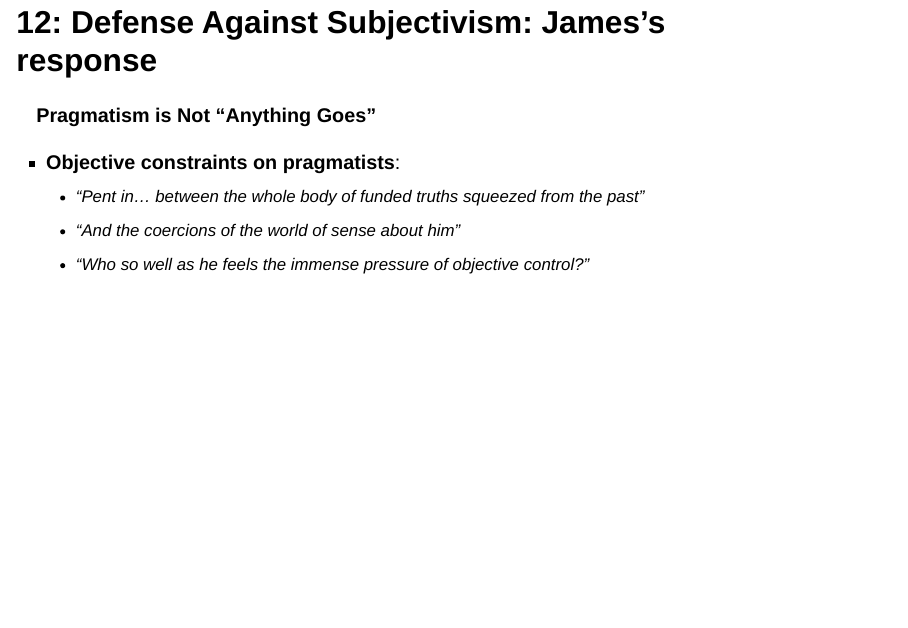
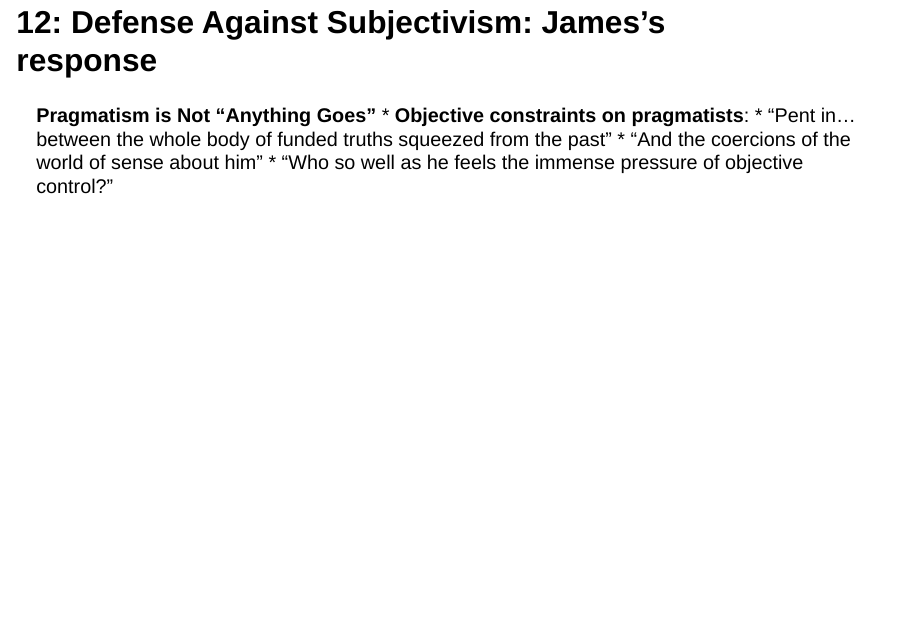
Before and after one commit to aathanor/Philosophy, a Quarto document (presentations/James-presentation.qmd): page 29 of 31. Rendered offline with R 4.5, knitr and Pandoc in place of Quarto, with nearby package versions; drawn as Slidy slides in place of the format the file asks for.

Commit message:
Auto-commit Sun May 25 10:05:08 EEST 2025

```diff
--- a/presentations/James-presentation.qmd
+++ b/presentations/James-presentation.qmd
@@ -277,11 +280,15 @@ These are my speaker notes. I can write detailed explanations, reminders, or tal
 * *: Critics say pragmatists "put foolishness and wisdom on one level"
 * "Think that by saying whatever you find it pleasant to say and calling it truth you fulfill every pragmatistic requirement"
 
+::: {.notes}
+
+:::
+
 # 12: Defense Against Subjectivism: James's response
 **Pragmatism is Not "Anything Goes"**
-
 * **Objective constraints on pragmatists**:
   * "Pent in... between the whole body of funded truths squeezed from the past"
   * "And the coercions of the world of sense about him"
   * "Who so well as he feels the immense pressure of objective control?"
 
+::: {.notes}
```
Also changed, not shown: presentations/James-presentation.qmd (14 more changed lines).
